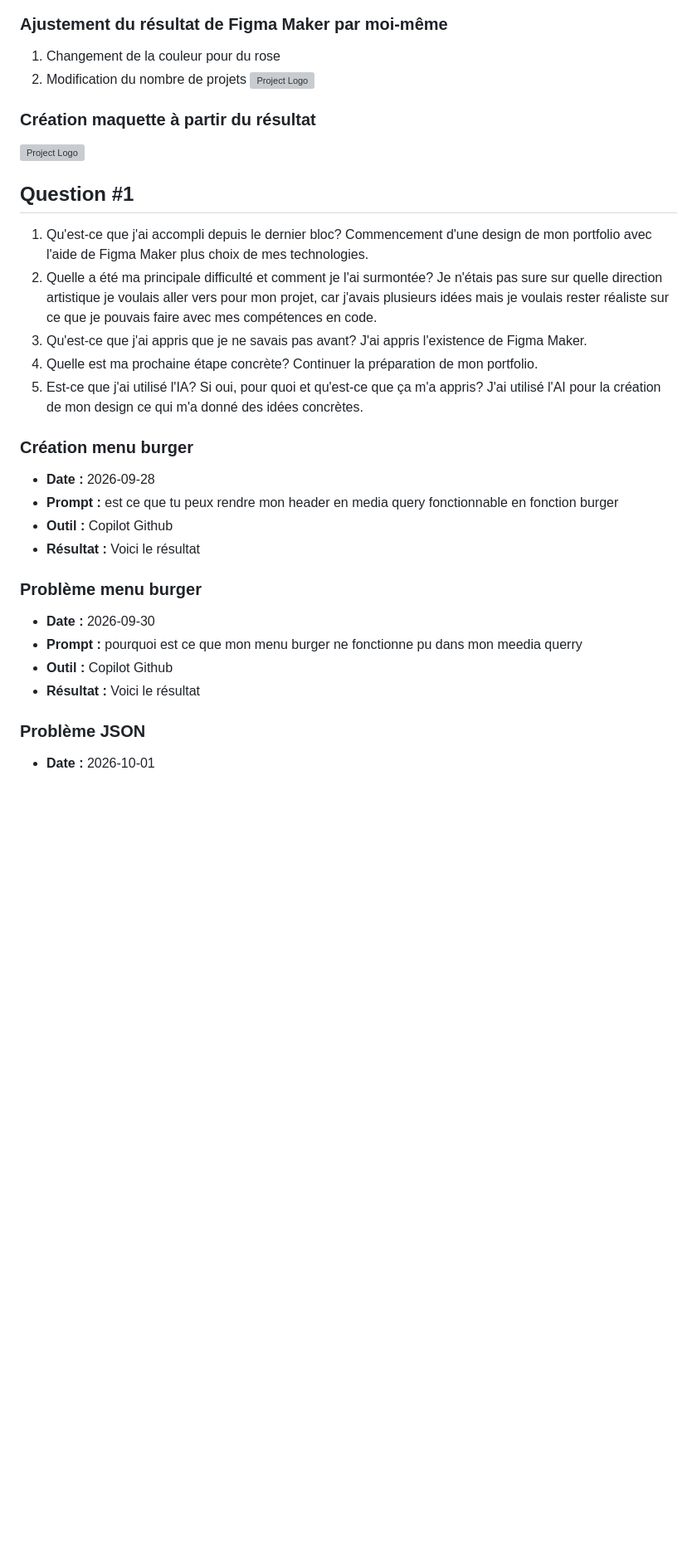
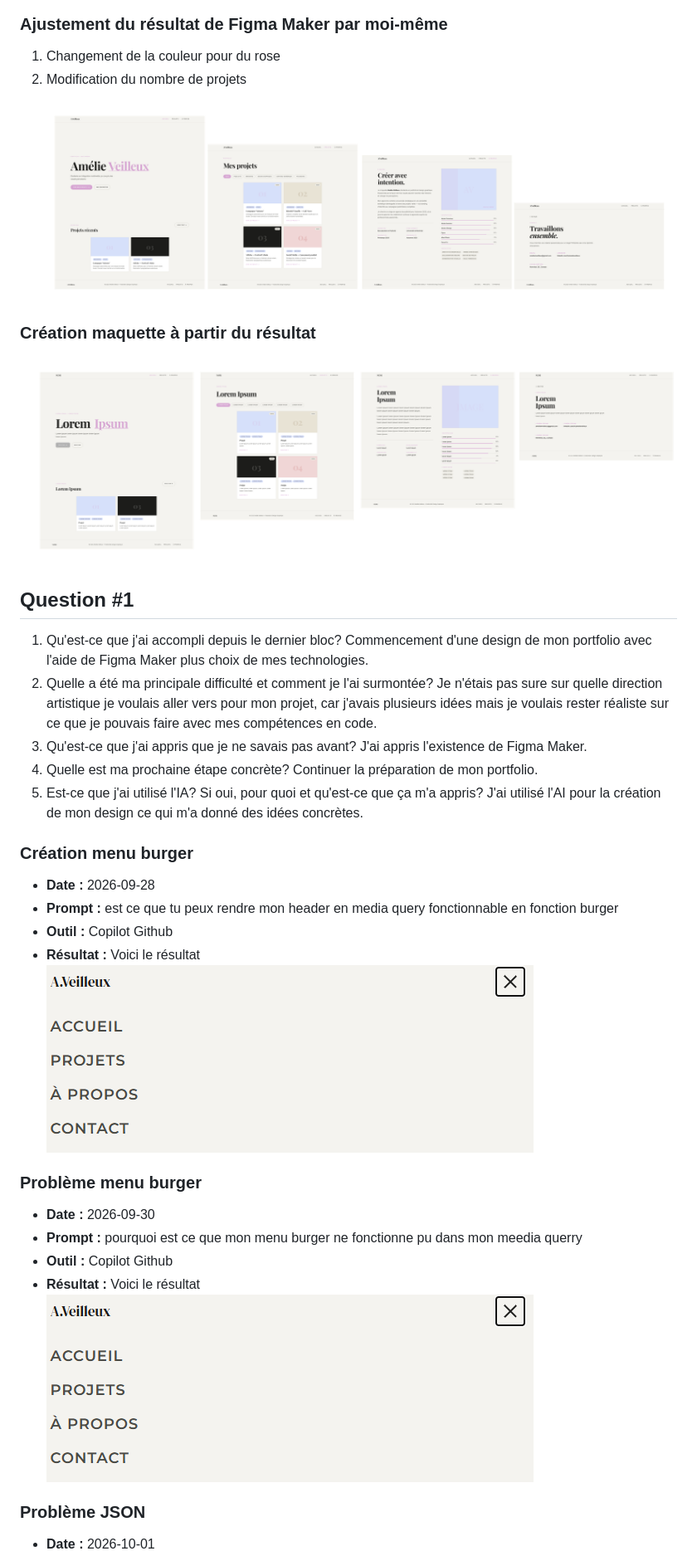
Before and after one commit to Amelieve/porftolio-amelie-veilleux, a Markdown page: documentation/JOURNAL.md, the part around one of its changes. Shown at 83% size. Drawn GitHub-style; blank space fills up the shorter version; grey boxes are pictures that could not be loaded.

```diff
--- a/documentation/JOURNAL.md
+++ b/documentation/JOURNAL.md
@@ -30,10 +30,10 @@ Ma créativité dans mes projets et mes talents dans mes domaines forts."
 ###  Ajustement du résultat de Figma Maker par moi-même
 1. Changement de la couleur pour du rose
 2. Modification du nombre de projets
-![Project Logo](media/changement_personnel.png)
+![Project Logo](../assets/media/changement_personnel.png)
 
 ###  Création maquette à partir du résultat
-![Project Logo](media/maquette.png)
+![Project Logo](../assets/media/maquette.png)
 
 
 ## Question #1
@@ -48,18 +48,19 @@ Continuer la préparation de mon portfolio.
 5. Est-ce que j'ai utilisé l'IA? Si oui, pour quoi et qu'est-ce que ça m'a appris?
 J'ai utilisé l'AI pour la création de mon design ce qui m'a donné des idées concrètes.
 
+
 ###  Création menu burger
 - **Date :** 2026-09-28
 - **Prompt :** est ce que tu peux rendre mon header en media query fonctionnable en fonction burger
 - **Outil :** Copilot Github
 - **Résultat :** Voici le résultat
-
+![Project Logo](../assets/media/resultat_burger.png)
 ###  Problème menu burger
 - **Date :** 2026-09-30
 - **Prompt :** pourquoi est ce que mon menu burger ne fonctionne pu dans mon meedia querry
 - **Outil :** Copilot Github
 - **Résultat :** Voici le résultat
-
+![Project Logo](../assets/media/resultat_burger.png)
 ###  Problème JSON
 - **Date :** 2026-10-01
 - **Prompt :** pourquoi la connection de mon image_creation01 ne fonctionne pas
```
Also changed, not shown: other parts of documentation/JOURNAL.md (+17 -3 lines).
